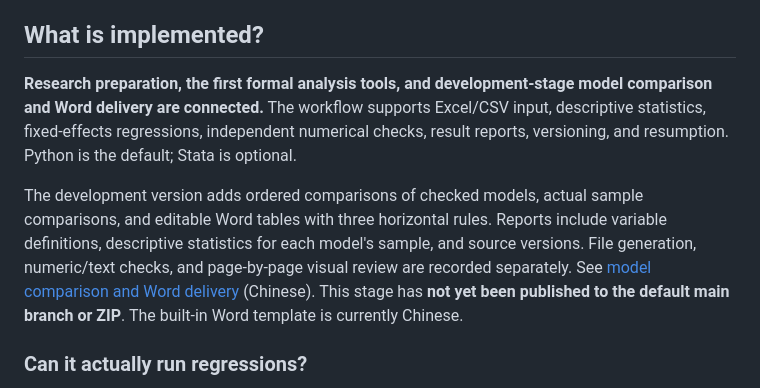
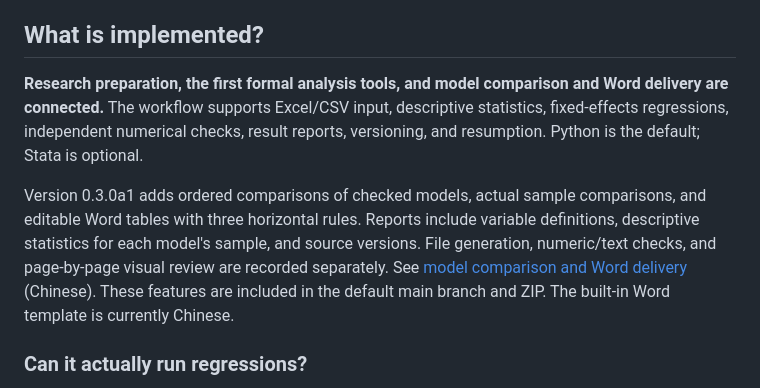
Before and after one commit to jyq0221/econbiz-research-copilot, a Markdown page: README.en.md, the part around the change. Rendered like a GitHub page.

Commit message:
docs: prepare 0.3.0a1 user release

```diff
--- a/README.en.md
+++ b/README.en.md
@@ -117,9 +117,9 @@ Open the repository root when resuming. If different assistants take turns on th
 
 ## What is implemented?
 
-**Research preparation, the first formal analysis tools, and development-stage model comparison and Word delivery are connected.** The workflow supports Excel/CSV input, descriptive statistics, fixed-effects regressions, independent numerical checks, result reports, versioning, and resumption. Python is the default; Stata is optional.
+**Research preparation, the first formal analysis tools, and model comparison and Word delivery are connected.** The workflow supports Excel/CSV input, descriptive statistics, fixed-effects regressions, independent numerical checks, result reports, versioning, and resumption. Python is the default; Stata is optional.
 
-The development version adds ordered comparisons of checked models, actual sample comparisons, and editable Word tables with three horizontal rules. Reports include variable definitions, descriptive statistics for each model's sample, and source versions. File generation, numeric/text checks, and page-by-page visual review are recorded separately. See [model comparison and Word delivery](docs/research-handbook/result-delivery.md) (Chinese). This stage has **not yet been published to the default main branch or ZIP**. The built-in Word template is currently Chinese.
+Version 0.3.0a1 adds ordered comparisons of checked models, actual sample comparisons, and editable Word tables with three horizontal rules. Reports include variable definitions, descriptive statistics for each model's sample, and source versions. File generation, numeric/text checks, and page-by-page visual review are recorded separately. See [model comparison and Word delivery](docs/research-handbook/result-delivery.md) (Chinese). These features are included in the default main branch and ZIP. The built-in Word template is currently Chinese.
 
 ### Can it actually run regressions?
 
```
Also changed, not shown: README.md (+1 -1 lines).
